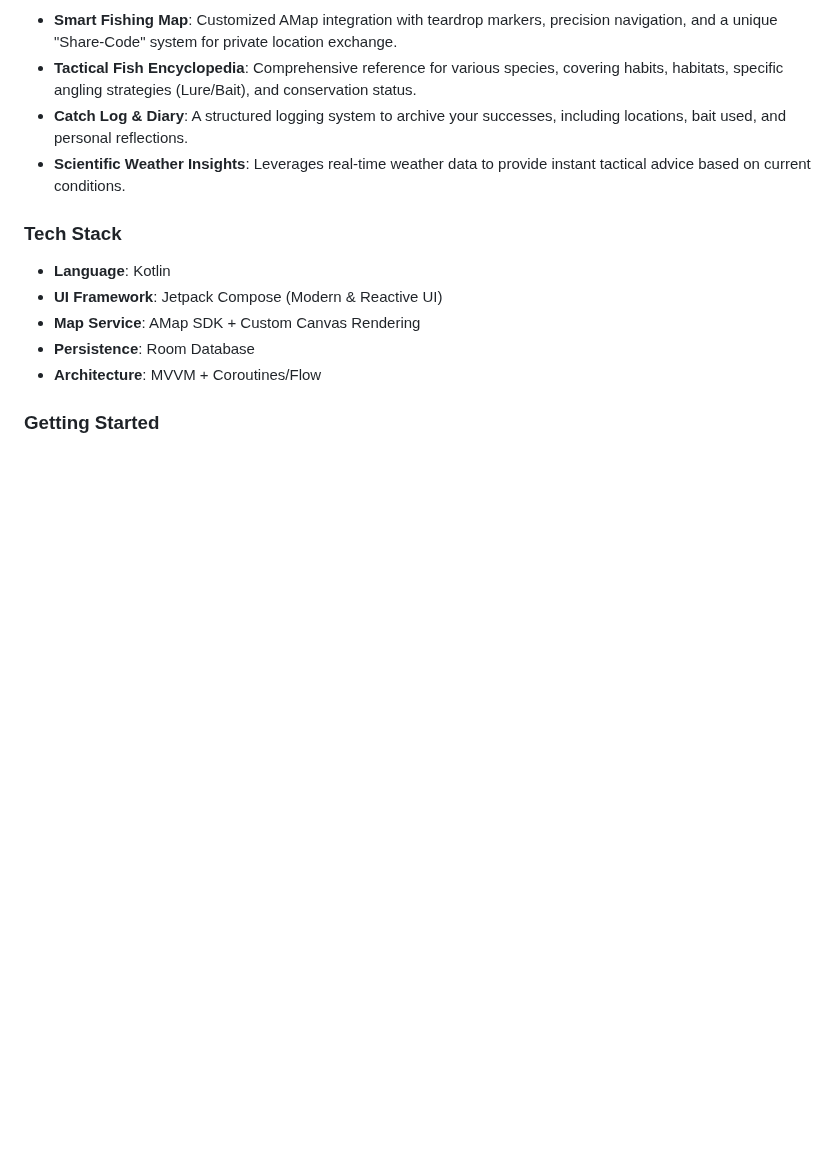
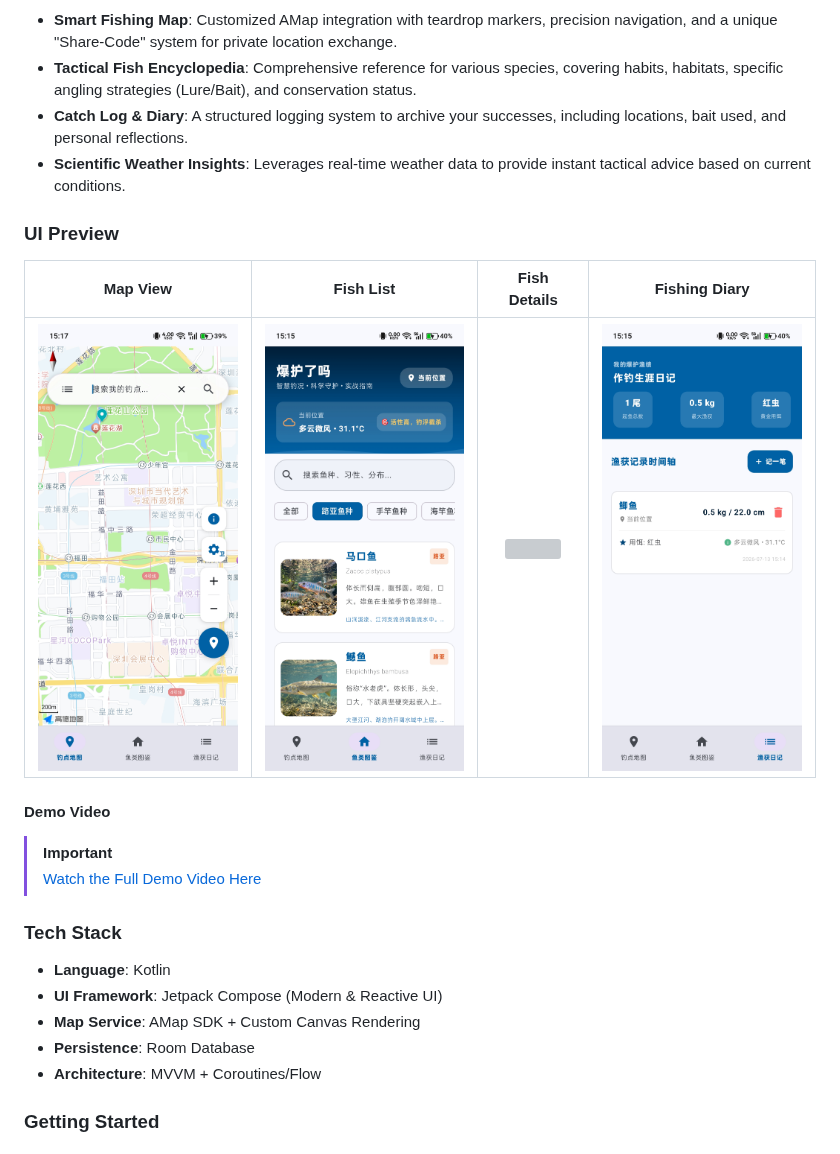
Before and after one commit to yangcyzhang/GoFish, a Markdown page: README.md, the part around one of its changes. Drawn GitHub-style; pictures changed too: docs/screenshots/fish_list.jpg (added), docs/screenshots/log.jpg (added), docs/screenshots/map.jpg (added); blank space fills up the shorter version; grey boxes are pictures that could not be loaded.

```diff
--- a/README.md
+++ b/README.md
@@ -48,6 +58,16 @@ GoFish is a professional Android application designed for angling enthusiasts. B
 - **Catch Log & Diary**: A structured logging system to archive your successes, including locations, bait used, and personal reflections.
 - **Scientific Weather Insights**: Leverages real-time weather data to provide instant tactical advice based on current conditions.
 
+### UI Preview
+
+| Map View | Fish List | Fish Details | Fishing Diary |
+| :---: | :---: | :---: | :---: |
+| <img src="docs/screenshots/map.jpg" width="200" /> | <img src="docs/screenshots/fish_list.jpg" width="200" /> | <img src="docs/screenshots/fish_detail.jpg" width="200" /> | <img src="docs/screenshots/log.jpg" width="200" /> |
+
+#### Demo Video
+> [!IMPORTANT]
+> [Watch the Full Demo Video Here](docs/video/demo.mp4)
+
 ### Tech Stack
 
 - **Language**: Kotlin
```
Also changed, not shown: other parts of README.md (+10 -0 lines), 1 other file.
